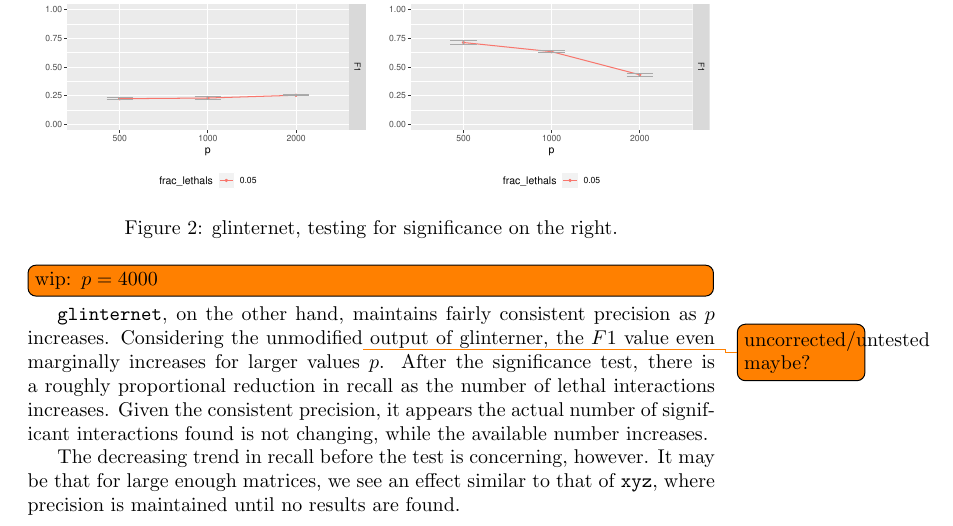
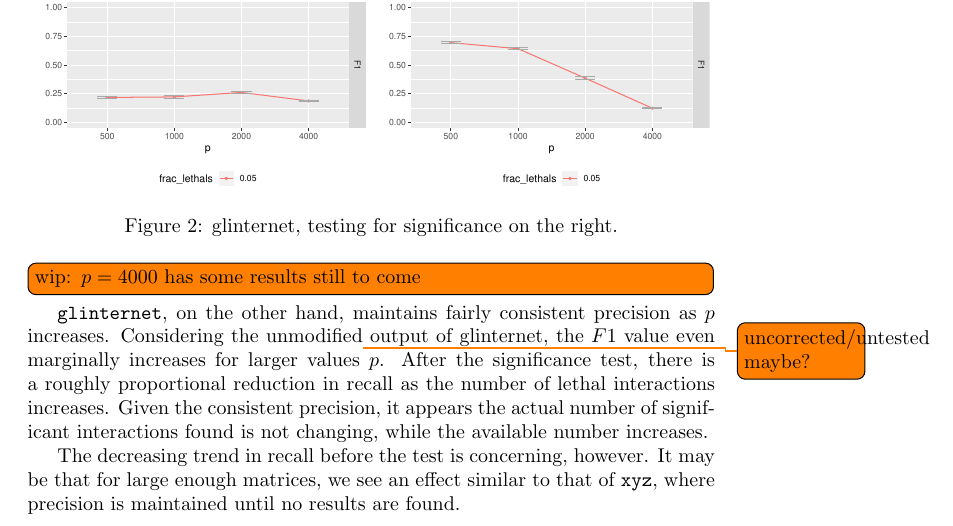
Before and after one commit to bioDS/xyz-simulation, a LaTeX document (large_lethal_summary.tex): part of page 2 of 2, cut so that both start at the same text. Compiled offline with pdfLaTeX.

Commit message:
include first p=4000 glinternet results

```diff
--- a/large_lethal_summary.tex
+++ b/large_lethal_summary.tex
@@ -33,8 +33,8 @@ Beyond $p = 2000$, xyz reliably fails to find any of the lethal pairs. Curiously
 \end{minipage}
 \caption{glinternet, testing for significance on the right.}
 \end{figure}
-\todo[inline]{wip: $p=4000$}
-\verb|glinternet|, on the other hand, maintains fairly consistent precision as $p$ increases. Considering the unmodified\todo{uncorrected/untested maybe?} output of glinterner, the $F1$ value even marginally increases for larger values $p$. After the significance test, there is a roughly proportional reduction in recall as the number of lethal interactions increases. Given the consistent precision, it appears the actual number of significant interactions found is not changing, while the available number increases.
+\todo[inline]{wip: $p=4000$ has some results still to come}
+\verb|glinternet|, on the other hand, maintains fairly consistent precision as $p$ increases. Considering the unmodified\todo{uncorrected/untested maybe?} output of glinternet, the $F1$ value even marginally increases for larger values $p$. After the significance test, there is a roughly proportional reduction in recall as the number of lethal interactions increases. Given the consistent precision, it appears the actual number of significant interactions found is not changing, while the available number increases.
 
 The decreasing trend in recall before the test is concerning, however. It may be that for large enough matrices, we see an effect similar to that of \verb|xyz|, where precision is maintained until no results are found.
 
```
Also changed, not shown: PrecRecF1/large_lethal_n5000_tno_large0_xyzFALSE_lethal.pdf, PrecRecF1/large_lethal_n5000_tyes_large0_xyzFALSE_lethal.pdf.
